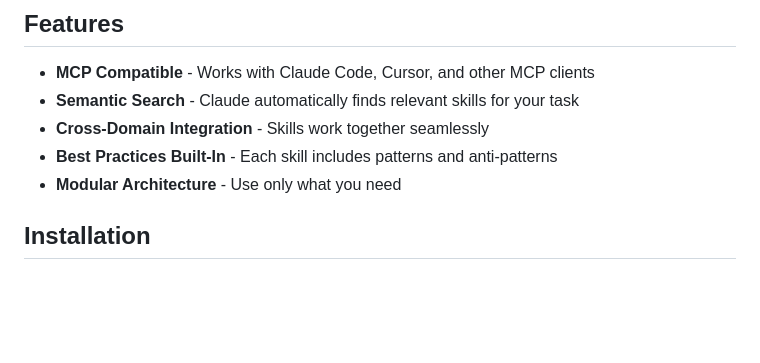
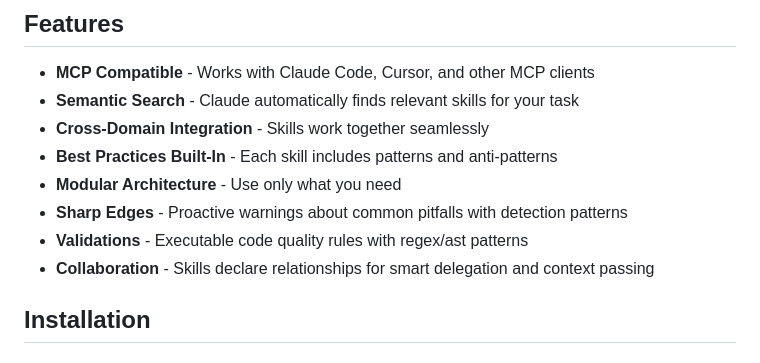
Before and after one commit to miles990/claude-software-skills, a Markdown page: README.md, the part around the change. Rendered like a GitHub page; blank space fills up the shorter version.

Commit message:
docs: 新增 Sharp Edges, Validations, Collaboration 功能說明
Part of spawner-integration documentation update

Co-Authored-By: Claude Opus 4.5 <noreply@anthropic.com>

```diff
--- a/README.md
+++ b/README.md
@@ -61,6 +61,9 @@ curl -fsSL https://raw.githubusercontent.com/miles990/claude-software-skills/mai
 - **Cross-Domain Integration** - Skills work together seamlessly
 - **Best Practices Built-In** - Each skill includes patterns and anti-patterns
 - **Modular Architecture** - Use only what you need
+- **Sharp Edges** - Proactive warnings about common pitfalls with detection patterns
+- **Validations** - Executable code quality rules with regex/ast patterns
+- **Collaboration** - Skills declare relationships for smart delegation and context passing
 
 ## Installation
 
```
